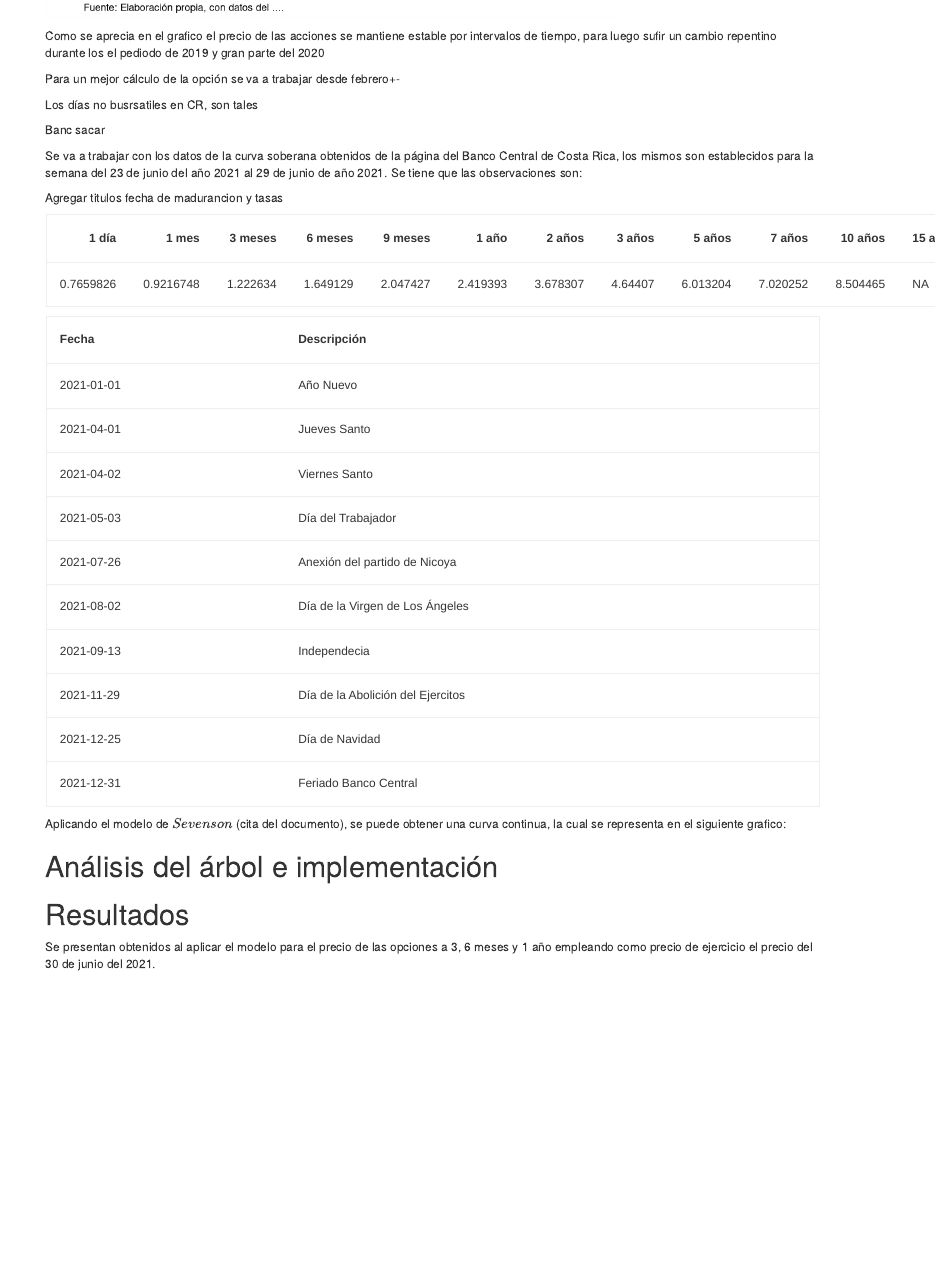
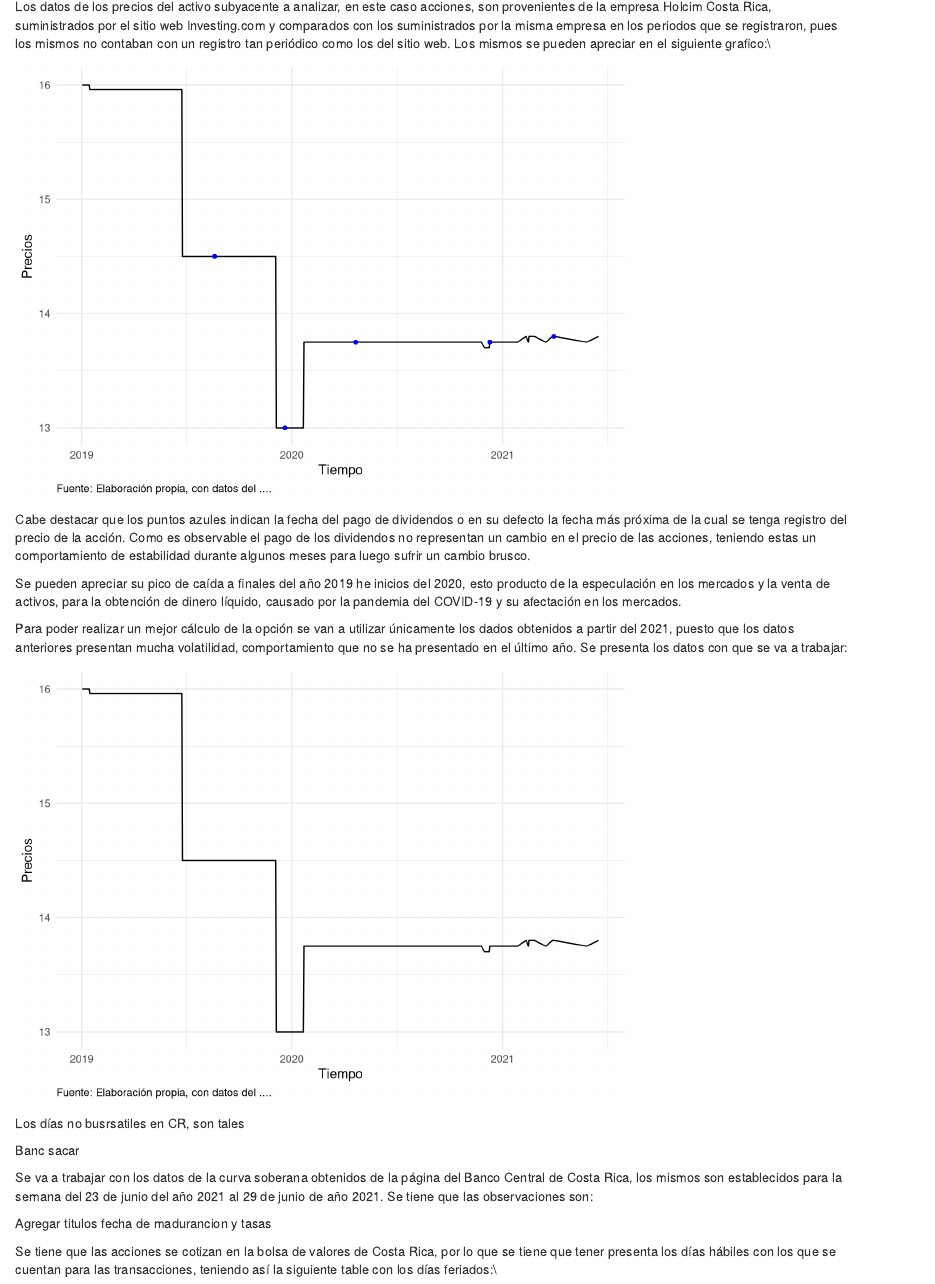
Before and after one commit to Afr063426/Laboratorio-3, an R Markdown document (LABORATORIO3.Rmd): the page in a window 1100 px wide, from 7820 px down before the commit and from 7880 px down after it. Rendered offline with R 4.5, knitr and Pandoc, with nearby package versions; drawn as R Markdown's standard HTML page in place of the format the file asks for; some code elsewhere in the file could not run offline.

Commit message:
avance 2

````diff
--- a/LABORATORIO3.Rmd
+++ b/LABORATORIO3.Rmd
@@ -519,7 +519,7 @@ Esto permite componer de forma continua, que es similar a lo que pretenden los a
 
 # Analisis de datos
 
-Los datos de los precios del activo subyacente a analizar, en este caso acciones,  son provenientes de la empresa Holcim Costa Rica, suministrados por el sitio web Investing.com y comparados con los suministrados por la misma empresa en los periodos que se registraron, pues los mismos no contaban con un registro tan periódico como los del sitio web.
+Los datos de los precios del activo subyacente a analizar, en este caso acciones,  son provenientes de la empresa Holcim Costa Rica, suministrados por el sitio web Investing.com y comparados con los suministrados por la misma empresa en los periodos que se registraron, pues los mismos no contaban con un registro tan periódico como los del sitio web. Los mismos se pueden apreciar en el siguiente grafico:\\
 
 ```{r}
 
@@ -536,11 +536,22 @@ ggplot(Precios,aes(x=Fecha, y =Último))+
 
 ```
 
-Como se aprecia en el grafico el precio de las acciones se mantiene estable por intervalos de tiempo, para luego sufir un cambio repentino durante los el pediodo de 2019 y gran parte del 2020
+Cabe destacar que los puntos azules indican la fecha del pago de dividendos o en su defecto la fecha más próxima de la cual se tenga registro del precio de la acción. Como es observable el pago de los dividendos no representan un cambio en el precio de las acciones, teniendo estas un comportamiento de estabilidad durante algunos meses para luego sufrir un cambio brusco.
+
+Se pueden apreciar su pico de caída a finales del año 2019 he inicios del 2020, esto producto de la especulación en los mercados y la venta de activos, para la obtención de dinero líquido, causado por la pandemia del COVID-19 y su afectación en los mercados.
 
 
+Para poder realizar un mejor cálculo de la opción se van a utilizar únicamente los dados obtenidos a partir del 2021, puesto que los datos anteriores presentan mucha volatilidad, comportamiento que no se ha presentado en el último año. Se presenta los datos con que se va a trabajar:
 
-Para un mejor cálculo de la opción se va a trabajar desde febrero+-
+```{r}
+
+ggplot(Precios,aes(x=Fecha, y =Último))+
+  geom_line()+
+  labs(y = "Precios",x = "Tiempo" ,caption = "Fuente: Elaboración propia, con datos del ....")+theme_minimal()+theme(legend.position="bottom",plot.caption=element_text(hjust=0))
+
+```
+
+
 
 Los días no busrsatiles en CR, son tales
 
@@ -551,9 +562,8 @@ Se va a trabajar con los datos de la curva soberana obtenidos de la página del
 
 Agregar titulos fecha de madurancion y tasas
 
-
+Se tiene que las acciones se cotizan en la bolsa de valores de Costa Rica, por lo que se tiene que tener presenta los días hábiles con los que se cuentan para las transacciones, teniendo así la siguiente table con los días feriados:\\
 ```{r}
-tasasBCCR%>%kbl()%>%kable_material()
 tablaKableConDiaNB
 ```
 
````
Also changed, not shown: LABORATORIO3.Rmd (2 more changed lines).
